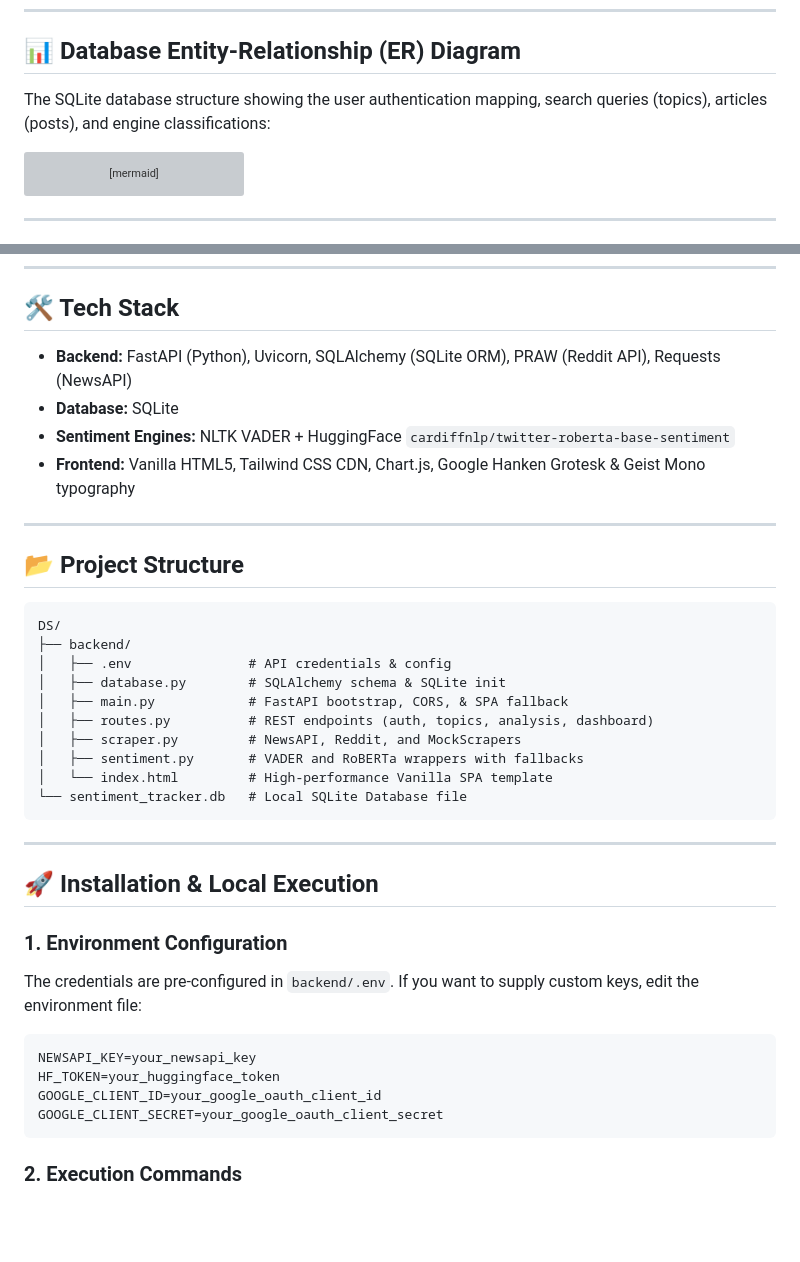
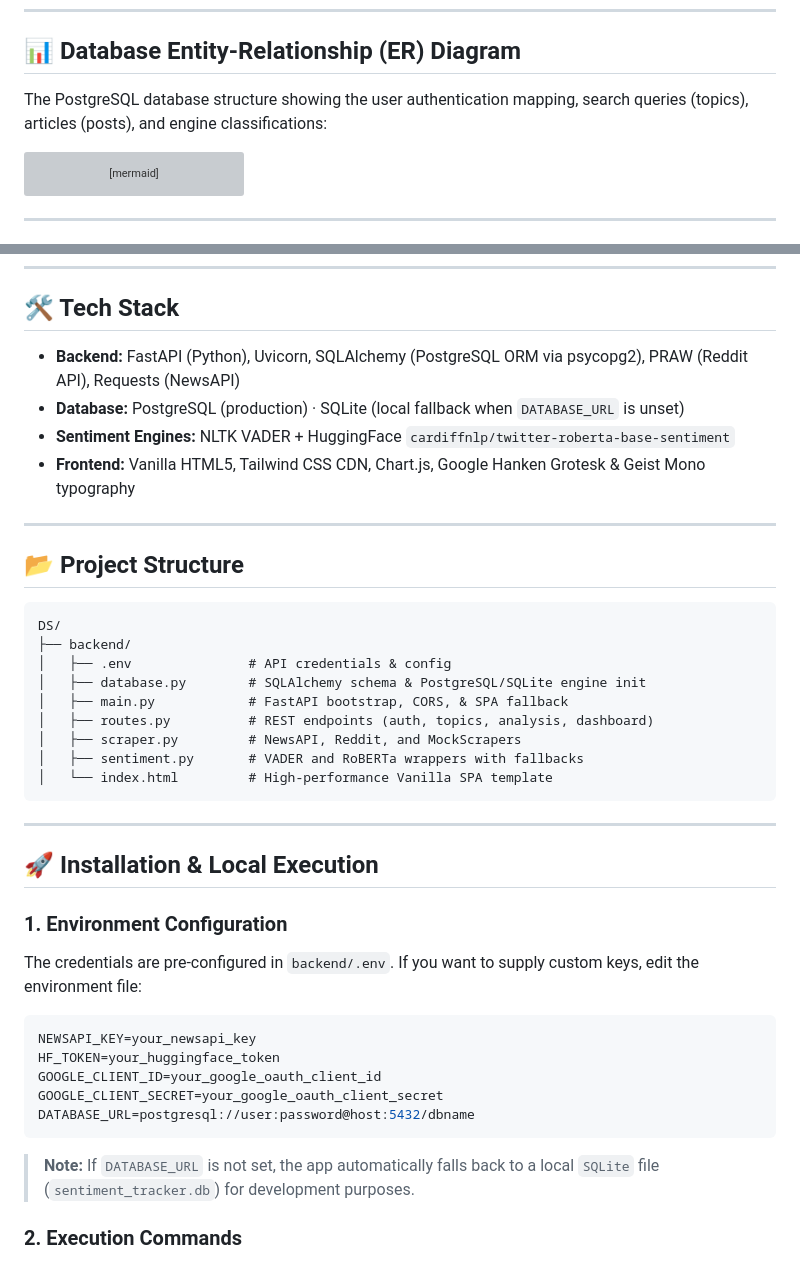
Before and after one commit to subxm/SentioTrack, a Markdown page: README.md, 2 parts joined by grey strips. GitHub-like rendering; blank space fills up the shorter version; grey boxes are pictures that could not be loaded.

Commit message:
fix: correct all SQLite references to PostgreSQL in README

````diff
--- a/README.md
+++ b/README.md
@@ -27,7 +27,7 @@ graph TD
 
 ## 📊 Database Entity-Relationship (ER) Diagram
 
-The SQLite database structure showing the user authentication mapping, search queries (topics), articles (posts), and engine classifications:
+The PostgreSQL database structure showing the user authentication mapping, search queries (topics), articles (posts), and engine classifications:
 
 ```mermaid
 erDiagram
@@ -88,8 +88,8 @@ erDiagram
 
 ## 🛠️ Tech Stack
 
-- **Backend:** FastAPI (Python), Uvicorn, SQLAlchemy (SQLite ORM), PRAW (Reddit API), Requests (NewsAPI)
-- **Database:** SQLite
+- **Backend:** FastAPI (Python), Uvicorn, SQLAlchemy (PostgreSQL ORM via psycopg2), PRAW (Reddit API), Requests (NewsAPI)
+- **Database:** PostgreSQL (production) · SQLite (local fallback when `DATABASE_URL` is unset)
 - **Sentiment Engines:** NLTK VADER + HuggingFace `cardiffnlp/twitter-roberta-base-sentiment`
 - **Frontend:** Vanilla HTML5, Tailwind CSS CDN, Chart.js, Google Hanken Grotesk & Geist Mono typography
 
@@ -101,13 +101,12 @@ erDiagram
 DS/
 ├── backend/
 │   ├── .env               # API credentials & config
-│   ├── database.py        # SQLAlchemy schema & SQLite init
+│   ├── database.py        # SQLAlchemy schema & PostgreSQL/SQLite engine init
 │   ├── main.py            # FastAPI bootstrap, CORS, & SPA fallback
 │   ├── routes.py          # REST endpoints (auth, topics, analysis, dashboard)
 │   ├── scraper.py         # NewsAPI, Reddit, and MockScrapers
 │   ├── sentiment.py       # VADER and RoBERTa wrappers with fallbacks
 │   └── index.html         # High-performance Vanilla SPA template
-└── sentiment_tracker.db   # Local SQLite Database file
 ```
 
 ---
@@ -121,7 +120,10 @@ NEWSAPI_KEY=your_newsapi_key
 HF_TOKEN=your_huggingface_token
 GOOGLE_CLIENT_ID=your_google_oauth_client_id
 GOOGLE_CLIENT_SECRET=your_google_oauth_client_secret
+DATABASE_URL=postgresql://user:password@host:5432/dbname
 ```
+
+> **Note:** If `DATABASE_URL` is not set, the app automatically falls back to a local `SQLite` file (`sentiment_tracker.db`) for development purposes.
 
 ### 2. Execution Commands
 1. Open a terminal in the project directory.
````
Also changed, not shown: other parts of README.md (+1 -1 lines).
